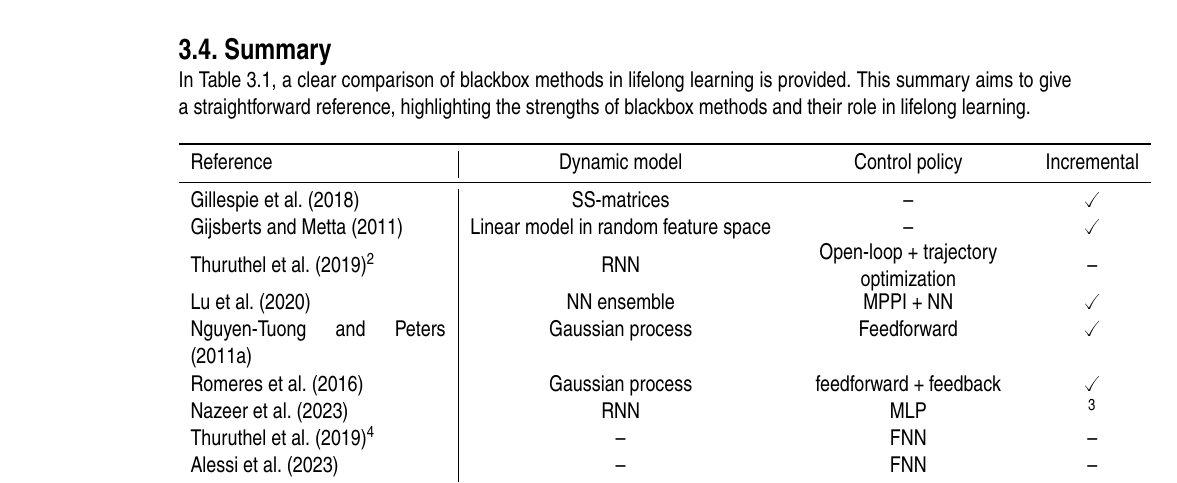
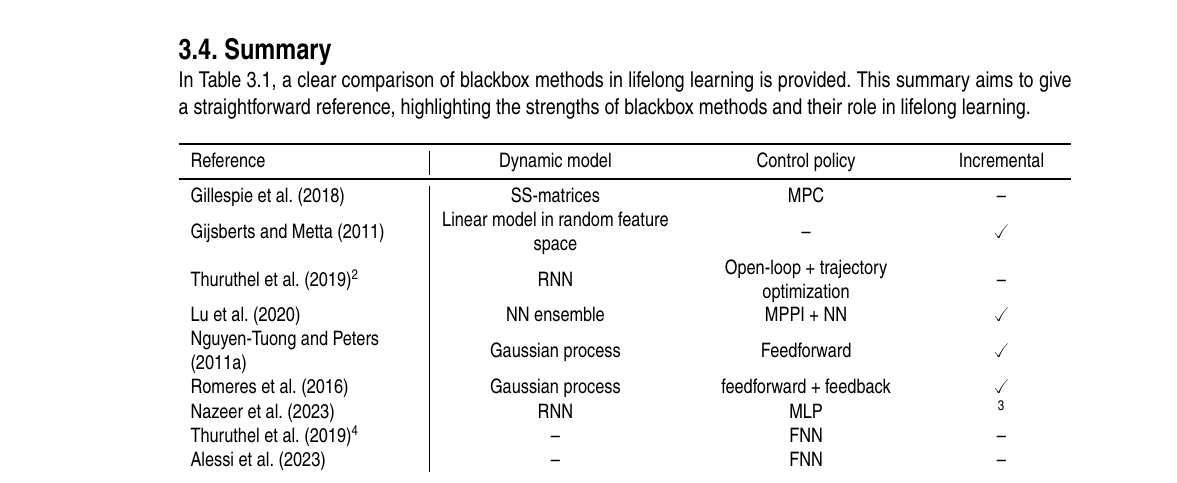
Before and after one commit to Evert-DV/Msc-Lifelong-Learning, a LaTeX thesis (reports/literature-study.tex, which reads reports/Literature study/blackbox.tex): part of page 12 of 22, cut so that both start at the same text. Compiled offline with pdfLaTeX.

Commit message:
table cleanup

```diff
--- a/reports/Literature study/blackbox.tex
+++ b/reports/Literature study/blackbox.tex
@@ -67,24 +67,28 @@ The semi-parametric models from \textcite{Romeres2016} are learned using the Rec
 In \autoref{tab:DM}, a clear comparison of blackbox methods in lifelong learning is provided.\ This summary aims to give a straightforward reference, highlighting the strengths of blackbox methods and their role in lifelong learning.
 
 \begin{table}[!htb]
-    \normalsize % just to be sure
+    \small % just to be sure
     \centering
-    \begin{tabular}{p{4.5cm}|ccc}
+    \begin{tabularx}{\textwidth}{
+            >{\raggedright\arraybackslash}m{4cm} |
+            >{\centering\arraybackslash}m{4cm}
+            >{\centering\arraybackslash}m{4cm}
+            >{\centering\arraybackslash}X}
         \toprule
-        Reference                             & Dynamic model                        & Control policy                                               & Incremental   \\
+        Reference                             & Dynamic model                        & Control policy                      & Incremental   \\
         \midrule
-        \textcite{Gillespie2018}              & SS-matrices                          & --                                                           & \checked      \\
-        \textcite{Gijsberts2011}              & Linear model in random feature space & --                                                           & \checked      \\
-        \textcite{Thuruthel2019}\footnotemark & RNN                                  & \parbox{4cm}{\centering Open-loop + trajectory optimization} & -- \\
-        \textcite{Lu2020}                     & NN ensemble                          & MPPI + NN                                                    & \checked      \\ % TODO: check incremental
-        \textcite{Nguyen2011}                 & Gaussian process                     & Feedforward                                                  & \checked      \\ % TODO verify model form, or replace by Nguyen2009
-        \textcite{Romeres2016}                & Gaussian process                     & feedforward + feedback                                       & \checked      \\
-        \textcite{Nazeer2023}                 & RNN                                  & MLP                                                          & \footnotemark \\
-        \textcite{Thuruthel2019}\footnotemark & --                                   & FNN                                                          & --            \\
-        \textcite{Alessi2023}                 & --                                   & FNN                                                          & --            \\
-        \textcite{Zhou2022}                   & --                                   & Probabilistic model                                          & \checked      \\
+        \textcite{Gillespie2018}              & SS-matrices                          & MPC                                 & --            \\
+        \textcite{Gijsberts2011}              & Linear model in random feature space & --                                  & \checked      \\
+        \textcite{Thuruthel2019}\footnotemark & RNN                                  & Open-loop + trajectory optimization & --            \\
+        \textcite{Lu2020}                     & NN ensemble                          & MPPI + NN                           & \checked      \\ % TODO: check incremental
+        \textcite{Nguyen2011}                 & Gaussian process                     & Feedforward                         & \checked      \\ % TODO verify model form, or replace by Nguyen2009
+        \textcite{Romeres2016}                & Gaussian process                     & feedforward + feedback              & \checked      \\
+        \textcite{Nazeer2023}                 & RNN                                  & MLP                                 & \footnotemark \\
+        \textcite{Thuruthel2019}\footnotemark & --                                   & FNN                                 & --            \\
+        \textcite{Alessi2023}                 & --                                   & FNN                                 & --            \\
+        \textcite{Zhou2022}                   & --                                   & Probabilistic model                 & \checked      \\
         \bottomrule
-    \end{tabular}
+    \end{tabularx}
     \caption{An overview blackbox methods and their ability to be implemented incrementally. For dynamic model learning methods, the control policy specifies the control scheme in which the model is used.}
     \label{tab:DM}
 \end{table}
```
Also changed, not shown: reports/out/literature-study.pdf.
